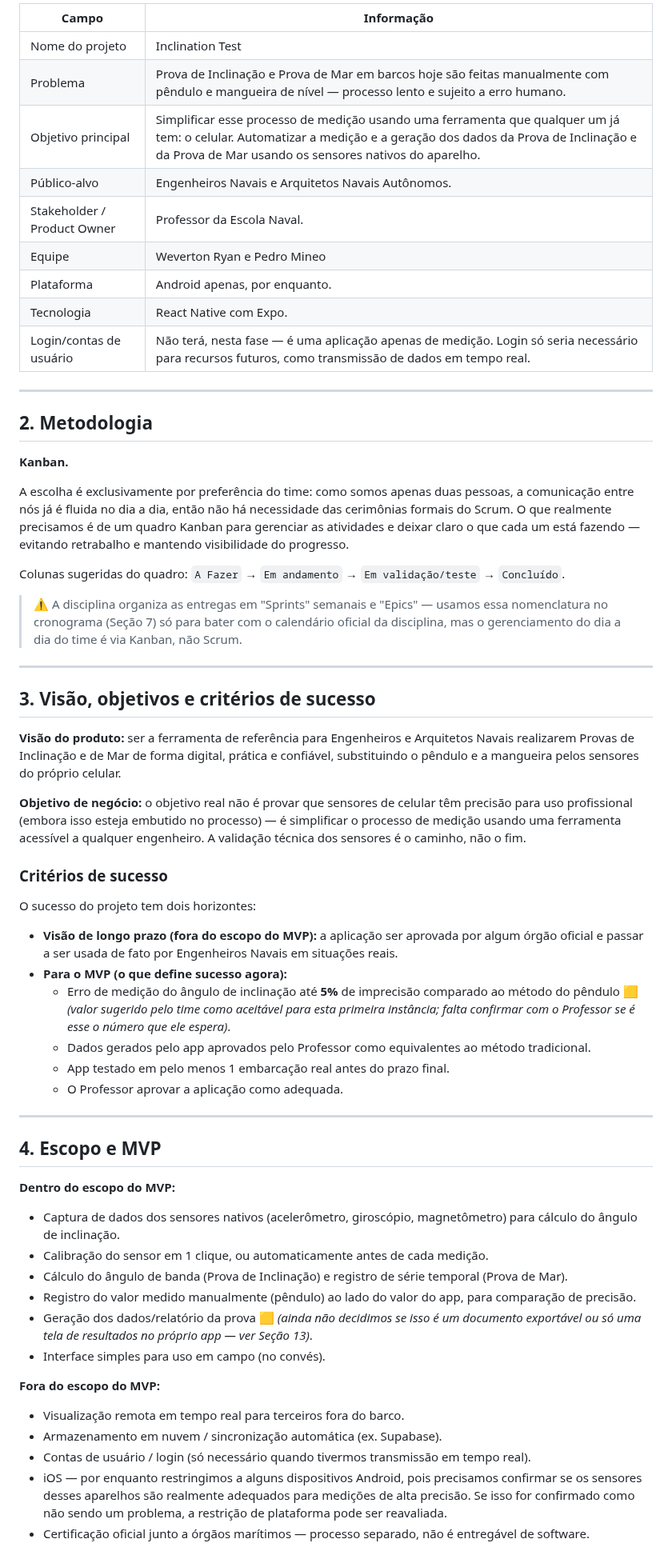
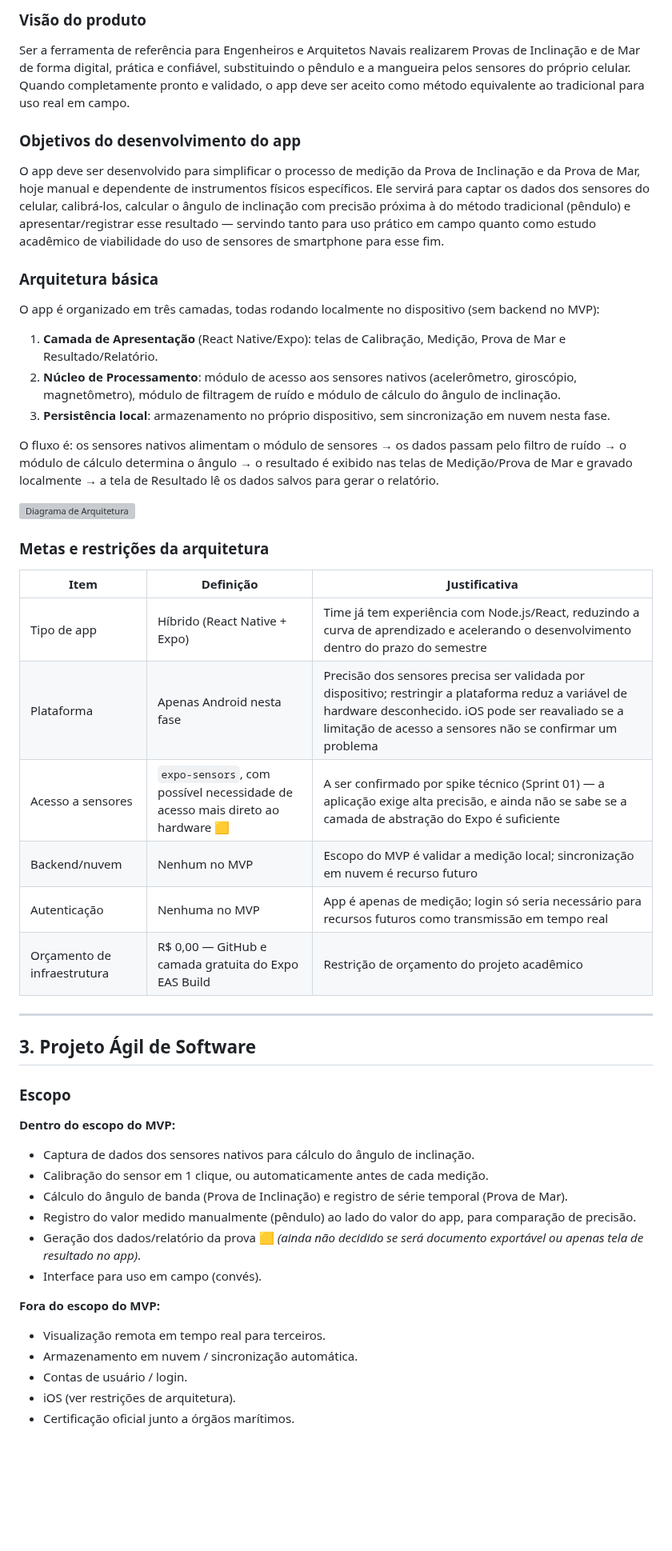
Before and after one commit to wevertonryan/inclination-test, a Markdown page: README.md, the part around one of its changes. Shown at 80% size. Drawn GitHub-style; blank space fills up the shorter version; grey boxes are pictures that could not be loaded.

Commit message:
WIT: Correção do Plano de Projeto Ágil conforme as especificações do professor

```diff
--- a/README.md
+++ b/README.md
@@ -14,63 +52,53 @@
 
-| Campo | Informação |
-|---|---|
-| Nome do projeto | Inclination Test |
-| Problema | Prova de Inclinação e Prova de Mar em barcos hoje são feitas manualmente com pêndulo e mangueira de nível — processo lento e sujeito a erro humano. |
-| Objetivo principal | Simplificar esse processo de medição usando uma ferramenta que qualquer um já tem: o celular. Automatizar a medição e a geração dos dados da Prova de Inclinação e da Prova de Mar usando os sensores nativos do aparelho. |
-| Público-alvo | Engenheiros Navais e Arquitetos Navais Autônomos. |
-| Stakeholder / Product Owner | Professor da Escola Naval. |
-| Equipe | Weverton Ryan e Pedro Mineo |
-| Plataforma | Android apenas, por enquanto. |
-| Tecnologia | React Native com Expo. |
-| Login/contas de usuário | Não terá, nesta fase — é uma aplicação apenas de medição. Login só seria necessário para recursos futuros, como transmissão de dados em tempo real. |
+### Visão do produto
+
+Ser a ferramenta de referência para Engenheiros e Arquitetos Navais realizarem Provas de Inclinação e de Mar de forma digital, prática e confiável, substituindo o pêndulo e a mangueira pelos sensores do próprio celular. Quando completamente pronto e validado, o app deve ser aceito como método equivalente ao tradicional para uso real em campo.
+
+### Objetivos do desenvolvimento do app
+
+O app deve ser desenvolvido para simplificar o processo de medição da Prova de Inclinação e da Prova de Mar, hoje manual e dependente de instrumentos físicos específicos. Ele servirá para captar os dados dos sensores do celular, calibrá-los, calcular o ângulo de inclinação com precisão próxima à do método tradicional (pêndulo) e apresentar/registrar esse resultado — servindo tanto para uso prático em campo quanto como estudo acadêmico de viabilidade do uso de sensores de smartphone para esse fim.
+
+### Arquitetura básica
+
+O app é organizado em três camadas, todas rodando localmente no dispositivo (sem backend no MVP):
+
+1. **Camada de Apresentação** (React Native/Expo): telas de Calibração, Medição, Prova de Mar e Resultado/Relatório.
+2. **Núcleo de Processamento**: módulo de acesso aos sensores nativos (acelerômetro, giroscópio, magnetômetro), módulo de filtragem de ruído e módulo de cálculo do ângulo de inclinação.
+3. **Persistência local**: armazenamento no próprio dispositivo, sem sincronização em nuvem nesta fase.
+
+O fluxo é: os sensores nativos alimentam o módulo de sensores → os dados passam pelo filtro de ruído → o módulo de cálculo determina o ângulo → o resultado é exibido nas telas de Medição/Prova de Mar e gravado localmente → a tela de Resultado lê os dados salvos para gerar o relatório.
+
+![Diagrama de Arquitetura](arquitetura.png)
+
+### Metas e restrições da arquitetura
+
+| Item | Definição | Justificativa |
+|---|---|---|
+| Tipo de app | Híbrido (React Native + Expo) | Time já tem experiência com Node.js/React, reduzindo a curva de aprendizado e acelerando o desenvolvimento dentro do prazo do semestre |
+| Plataforma | Apenas Android nesta fase | Precisão dos sensores precisa ser validada por dispositivo; restringir a plataforma reduz a variável de hardware desconhecido. iOS pode ser reavaliado se a limitação de acesso a sensores não se confirmar um problema |
+| Acesso a sensores | `expo-sensors`, com possível necessidade de acesso mais direto ao hardware 🟨 | A ser confirmado por spike técnico (Sprint 01) — a aplicação exige alta precisão, e ainda não se sabe se a camada de abstração do Expo é suficiente |
+| Backend/nuvem | Nenhum no MVP | Escopo do MVP é validar a medição local; sincronização em nuvem é recurso futuro |
+| Autenticação | Nenhuma no MVP | App é apenas de medição; login só seria necessário para recursos futuros como transmissão em tempo real |
+| Orçamento de infraestrutura | R$ 0,00 — GitHub e camada gratuita do Expo EAS Build | Restrição de orçamento do projeto acadêmico |
 
 ---
 
-## 2. Metodologia
+## 3. Projeto Ágil de Software
 
-**Kanban.**
-
-A escolha é exclusivamente por preferência do time: como somos apenas duas pessoas, a comunicação entre nós já é fluida no dia a dia, então não há necessidade das cerimônias formais do Scrum. O que realmente precisamos é de um quadro Kanban para gerenciar as atividades e deixar claro o que cada um está fazendo — evitando retrabalho e mantendo visibilidade do progresso.
-
-Colunas sugeridas do quadro: `A Fazer` → `Em andamento` → `Em validação/teste` → `Concluído`.
-
-> ⚠️ A disciplina organiza as entregas em "Sprints" semanais e "Epics" — usamos essa nomenclatura no cronograma (Seção 7) só para bater com o calendário oficial da disciplina, mas o gerenciamento do dia a dia do time é via Kanban, não Scrum.
-
----
-
-## 3. Visão, objetivos e critérios de sucesso
-
-**Visão do produto:** ser a ferramenta de referência para Engenheiros e Arquitetos Navais realizarem Provas de Inclinação e de Mar de forma digital, prática e confiável, substituindo o pêndulo e a mangueira pelos sensores do próprio celular.
-
-**Objetivo de negócio:** o objetivo real não é provar que sensores de celular têm precisão para uso profissional (embora isso esteja embutido no processo) — é simplificar o processo de medição usando uma ferramenta acessível a qualquer engenheiro. A validação técnica dos sensores é o caminho, não o fim.
-
-### Critérios de sucesso
-
-O sucesso do projeto tem dois horizontes:
-
-- **Visão de longo prazo (fora do escopo do MVP):** a aplicação ser aprovada por algum órgão oficial e passar a ser usada de fato por Engenheiros Navais em situações reais.
-- **Para o MVP (o que define sucesso agora):**
-  - Erro de medição do ângulo de inclinação até **5%** de imprecisão comparado ao método do pêndulo 🟨 *(valor sugerido pelo time como aceitável para esta primeira instância; falta confirmar com o Professor se é esse o número que ele espera)*.
-  - Dados gerados pelo app aprovados pelo Professor como equivalentes ao método tradicional.
-  - App testado em pelo menos 1 embarcação real antes do prazo final.
-  - O Professor aprovar a aplicação como adequada.
-
----
-
-## 4. Escopo e MVP
+### Escopo
 
 **Dentro do escopo do MVP:**
-- Captura de dados dos sensores nativos (acelerômetro, giroscópio, magnetômetro) para cálculo do ângulo de inclinação.
+- Captura de dados dos sensores nativos para cálculo do ângulo de inclinação.
 - Calibração do sensor em 1 clique, ou automaticamente antes de cada medição.
 - Cálculo do ângulo de banda (Prova de Inclinação) e registro de série temporal (Prova de Mar).
 - Registro do valor medido manualmente (pêndulo) ao lado do valor do app, para comparação de precisão.
-- Geração dos dados/relatório da prova 🟨 *(ainda não decidimos se isso é um documento exportável ou só uma tela de resultados no próprio app — ver Seção 13)*.
-- Interface simples para uso em campo (no convés).
+- Geração dos dados/relatório da prova 🟨 *(ainda não decidido se será documento exportável ou apenas tela de resultado no app)*.
+- Interface para uso em campo (convés).
 
 **Fora do escopo do MVP:**
-- Visualização remota em tempo real para terceiros fora do barco.
-- Armazenamento em nuvem / sincronização automática (ex. Supabase).
-- Contas de usuário / login (só necessário quando tivermos transmissão em tempo real).
-- iOS — por enquanto restringimos a alguns dispositivos Android, pois precisamos confirmar se os sensores desses aparelhos são realmente adequados para medições de alta precisão. Se isso for confirmado como não sendo um problema, a restrição de plataforma pode ser reavaliada.
-- Certificação oficial junto a órgãos marítimos — processo separado, não é entregável de software.
+- Visualização remota em tempo real para terceiros.
+- Armazenamento em nuvem / sincronização automática.
+- Contas de usuário / login.
+- iOS (ver restrições de arquitetura).
+- Certificação oficial junto a órgãos marítimos.
 
```
Also changed, not shown: other parts of README.md (+107 -133 lines), assets/arquitetura.png (added), 1 other file.
